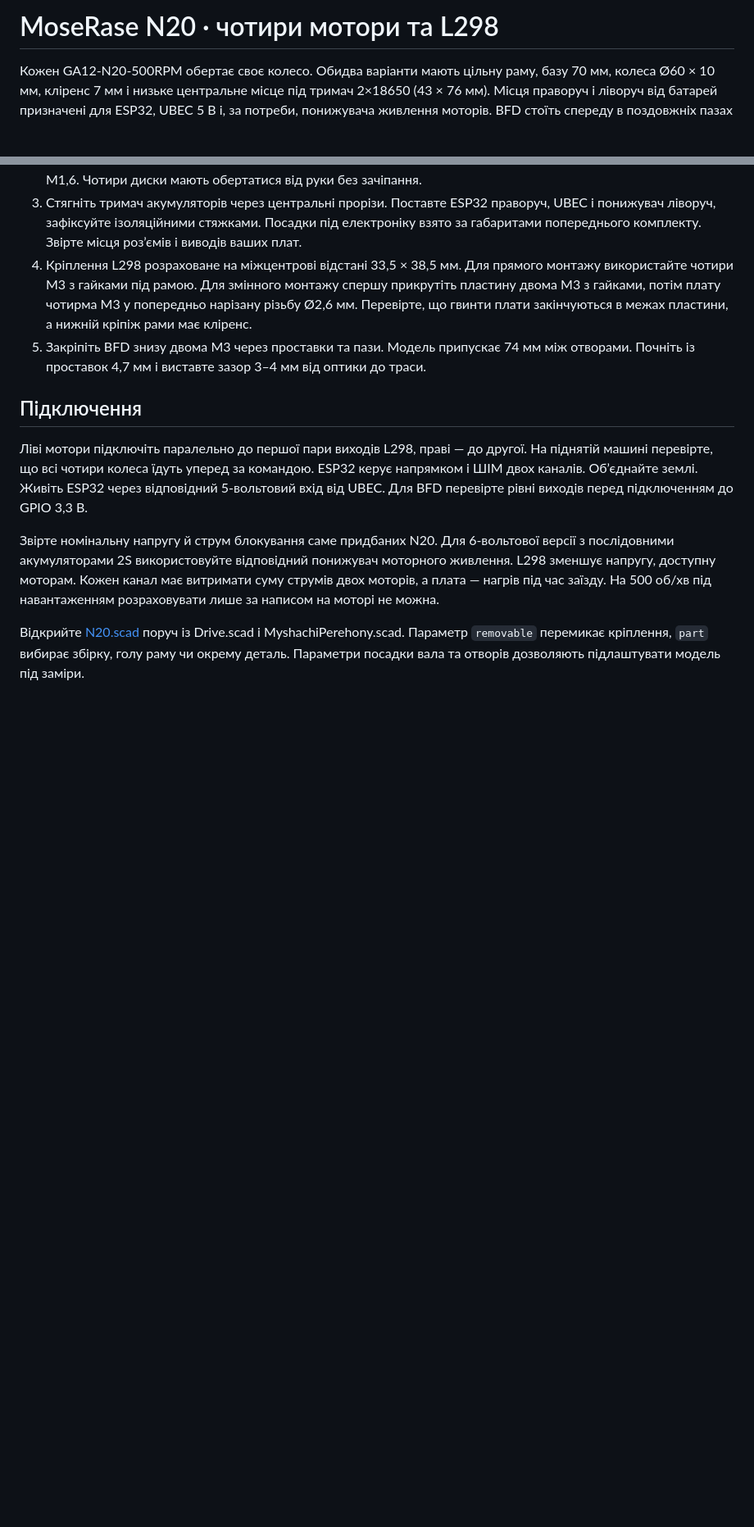
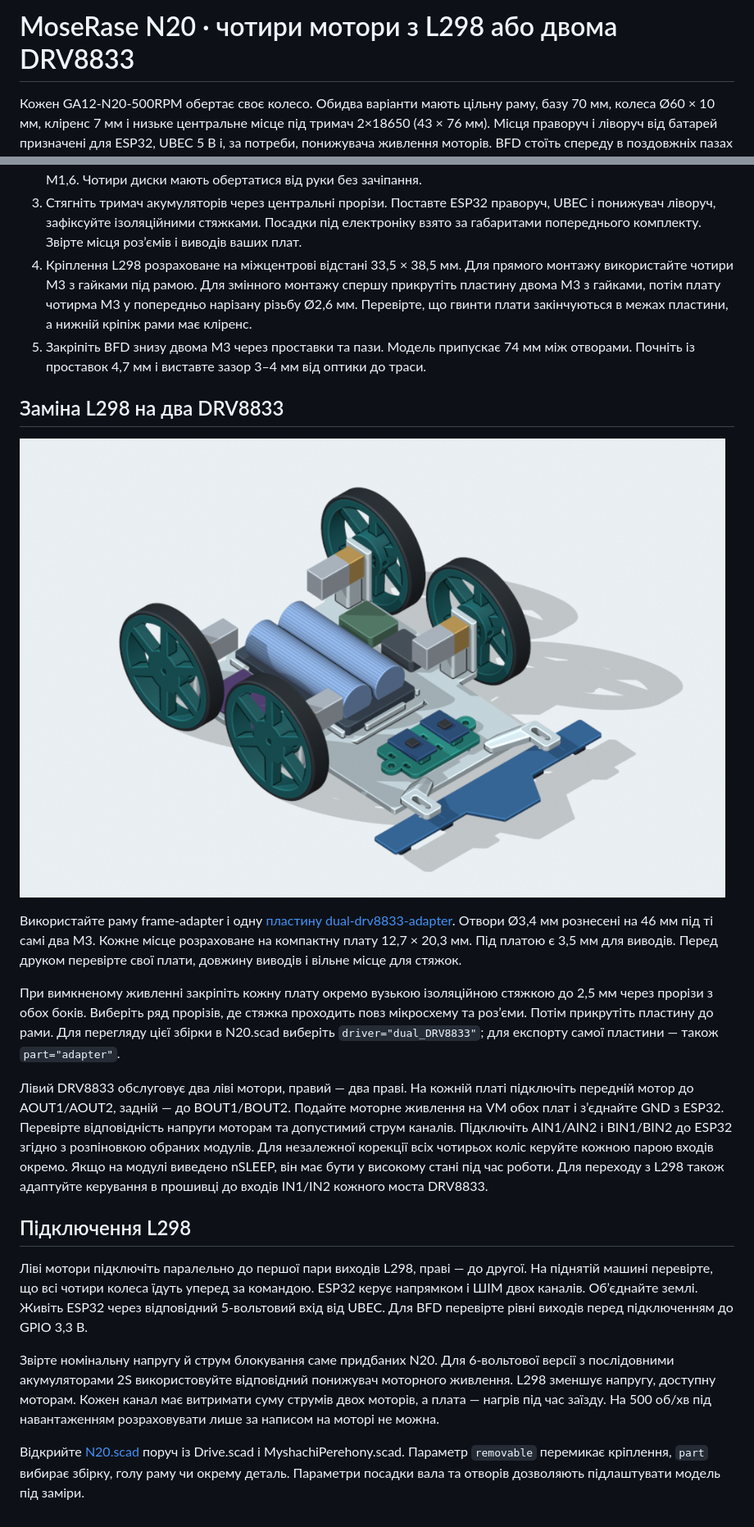
Before and after one commit to andriilyspp2025-cmd/MoseRase, a Markdown page: n20/README.md, 2 parts joined by grey strips. Shown at 82% size. Rendered like a GitHub page; pictures changed too: n20/dual-drv8833.png (added); blank space fills up the shorter version.

Commit message:
Fit twin DRV8833 carriers to interchangeable N20 driver mount

```diff
--- a/n20/README.md
+++ b/n20/README.md
@@ -1,4 +1,4 @@
-# MoseRase N20 · чотири мотори та L298
+# MoseRase N20 · чотири мотори з L298 або двома DRV8833
 
 Кожен GA12-N20-500RPM обертає своє колесо. Обидва варіанти мають цільну раму, базу 70 мм, колеса Ø60 × 10 мм, кліренс 7 мм і низьке центральне місце під тримач 2×18650 (43 × 76 мм). Місця праворуч і ліворуч від батарей призначені для ESP32, UBEC 5 В і, за потреби, понижувача живлення моторів. BFD стоїть спереду в поздовжніх пазах із регулюванням ±4 мм.
 
@@ -23,7 +23,17 @@
 4. Кріплення L298 розраховане на міжцентрові відстані 33,5 × 38,5 мм. Для прямого монтажу використайте чотири M3 з гайками під рамою. Для змінного монтажу спершу прикрутіть пластину двома M3 з гайками, потім плату чотирма M3 у попередньо нарізану різьбу Ø2,6 мм. Перевірте, що гвинти плати закінчуються в межах пластини, а нижній кріпіж рами має кліренс.
 5. Закріпіть BFD знизу двома M3 через проставки та пази. Модель припускає 74 мм між отворами. Почніть із проставок 4,7 мм і виставте зазор 3–4 мм від оптики до траси.
 
-## Підключення
+## Заміна L298 на два DRV8833
+
+![Збірка з двома DRV8833](dual-drv8833.png)
+
+Використайте раму frame-adapter і одну [пластину dual-drv8833-adapter](stl/dual-drv8833-adapter.stl). Отвори Ø3,4 мм рознесені на 46 мм під ті самі два M3. Кожне місце розраховане на компактну плату 12,7 × 20,3 мм. Під платою є 3,5 мм для виводів. Перед друком перевірте свої плати, довжину виводів і вільне місце для стяжок.
+
+При вимкненому живленні закріпіть кожну плату окремо вузькою ізоляційною стяжкою до 2,5 мм через прорізи з обох боків. Виберіть ряд прорізів, де стяжка проходить повз мікросхему та роз’єми. Потім прикрутіть пластину до рами. Для перегляду цієї збірки в N20.scad виберіть `driver="dual_DRV8833"`; для експорту самої пластини — також `part="adapter"`.
+
+Лівий DRV8833 обслуговує два ліві мотори, правий — два праві. На кожній платі підключіть передній мотор до AOUT1/AOUT2, задній — до BOUT1/BOUT2. Подайте моторне живлення на VM обох плат і з’єднайте GND з ESP32. Перевірте відповідність напруги моторам та допустимий струм каналів. Підключіть AIN1/AIN2 і BIN1/BIN2 до ESP32 згідно з розпіновкою обраних модулів. Для незалежної корекції всіх чотирьох коліс керуйте кожною парою входів окремо. Якщо на модулі виведено nSLEEP, він має бути у високому стані під час роботи. Для переходу з L298 також адаптуйте керування в прошивці до входів IN1/IN2 кожного моста DRV8833.
+
+## Підключення L298
 
 Ліві мотори підключіть паралельно до першої пари виходів L298, праві — до другої. На піднятій машині перевірте, що всі чотири колеса їдуть уперед за командою. ESP32 керує напрямком і ШІМ двох каналів. Об’єднайте землі. Живіть ESP32 через відповідний 5-вольтовий вхід від UBEC. Для BFD перевірте рівні виходів перед підключенням до GPIO 3,3 В.
 
```
Also changed, not shown: other parts of n20/README.md (+1 -1 lines), README.md (+1 -1 lines), 3 other files.
